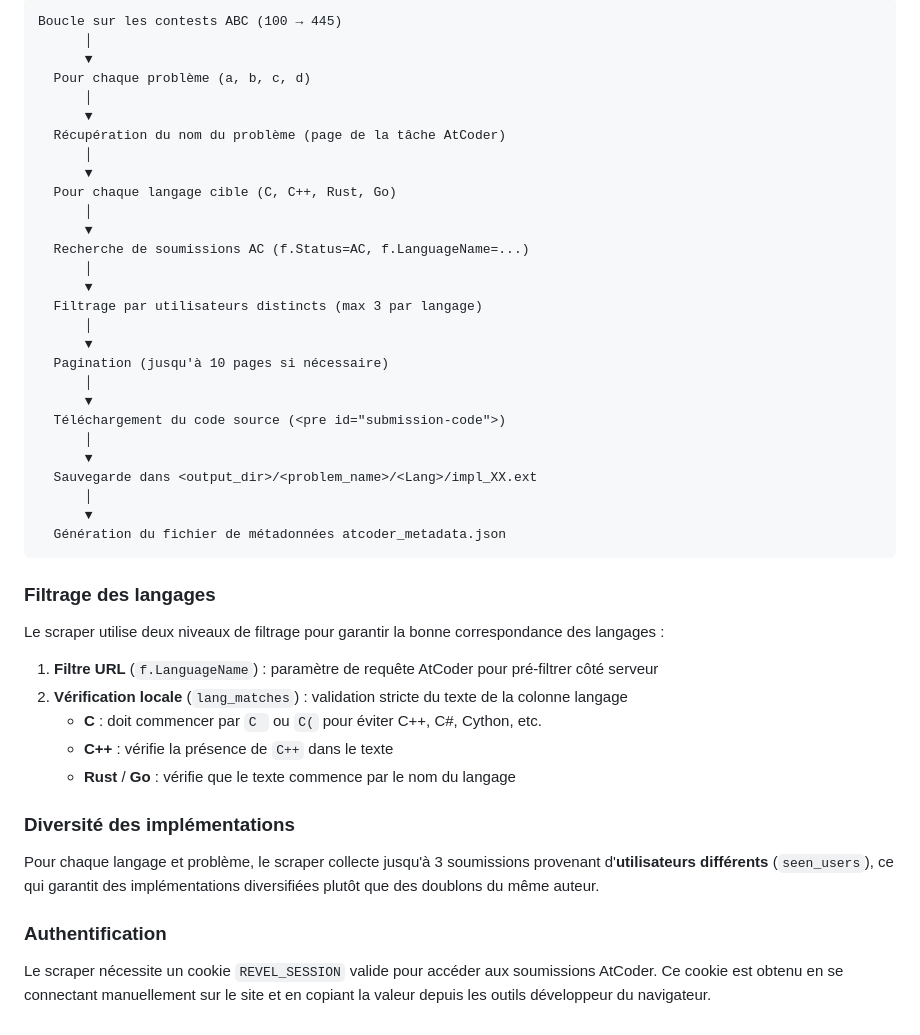
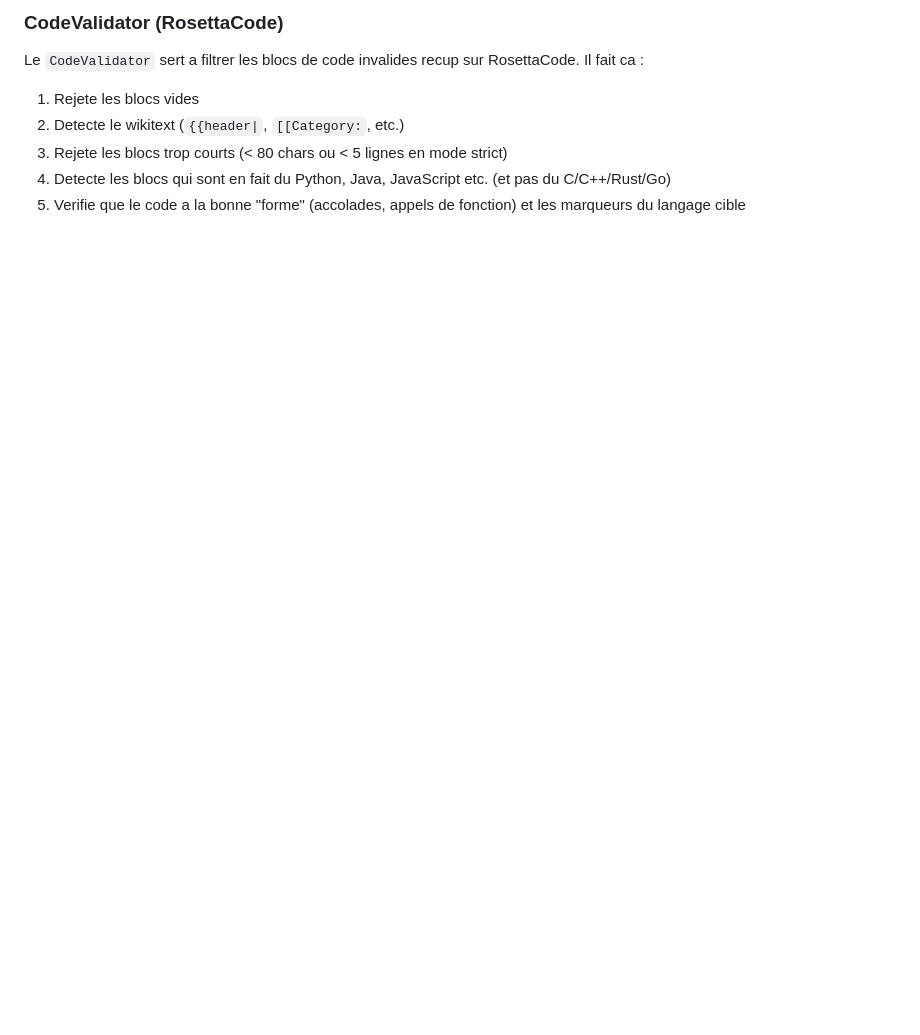
Before and after one commit to BelgacemS/bcsd-benchmark, a Markdown page: src/scrapers/README.md, the part around one of its changes. Rendered like a GitHub page; blank space fills up the shorter version.

````diff
--- a/src/scrapers/README.md
+++ b/src/scrapers/README.md
@@ -142,49 +101,10 @@ Configuration via `.env` :
 
-```
-Boucle sur les contests ABC (100 → 445)
-      │
-      ▼
-  Pour chaque problème (a, b, c, d)
-      │
-      ▼
-  Récupération du nom du problème (page de la tâche AtCoder)
-      │
-      ▼
-  Pour chaque langage cible (C, C++, Rust, Go)
-      │
-      ▼
-  Recherche de soumissions AC (f.Status=AC, f.LanguageName=...)
-      │
-      ▼
-  Filtrage par utilisateurs distincts (max 3 par langage)
-      │
-      ▼
-  Pagination (jusqu'à 10 pages si nécessaire)
-      │
-      ▼
-  Téléchargement du code source (<pre id="submission-code">)
-      │
-      ▼
-  Sauvegarde dans <output_dir>/<problem_name>/<Lang>/impl_XX.ext
-      │
-      ▼
-  Génération du fichier de métadonnées atcoder_metadata.json
-```
+### CodeValidator (RosettaCode)
 
-### Filtrage des langages
+Le `CodeValidator` sert a filtrer les blocs de code invalides recup sur RosettaCode. Il fait ca :
 
-Le scraper utilise deux niveaux de filtrage pour garantir la bonne correspondance des langages :
-
-1. **Filtre URL** (`f.LanguageName`) : paramètre de requête AtCoder pour pré-filtrer côté serveur
-2. **Vérification locale** (`lang_matches`) : validation stricte du texte de la colonne langage
-   - **C** : doit commencer par `C ` ou `C(` pour éviter C++, C#, Cython, etc.
-   - **C++** : vérifie la présence de `C++` dans le texte
-   - **Rust** / **Go** : vérifie que le texte commence par le nom du langage
-
-### Diversité des implémentations
-
-Pour chaque langage et problème, le scraper collecte jusqu'à 3 soumissions provenant d'**utilisateurs différents** (`seen_users`), ce qui garantit des implémentations diversifiées plutôt que des doublons du même auteur.
-
-### Authentification
-
-Le scraper nécessite un cookie `REVEL_SESSION` valide pour accéder aux soumissions AtCoder. Ce cookie est obtenu en se connectant manuellement sur le site et en copiant la valeur depuis les outils développeur du navigateur.
+1. Rejete les blocs vides
+2. Detecte le wikitext (`{{header|`, `[[Category:`, etc.)
+3. Rejete les blocs trop courts (< 80 chars ou < 5 lignes en mode strict)
+4. Detecte les blocs qui sont en fait du Python, Java, JavaScript etc. (et pas du C/C++/Rust/Go)
+5. Verifie que le code a la bonne "forme" (accolades, appels de fonction) et les marqueurs du langage cible
````
Also changed, not shown: other parts of src/scrapers/README.md (+68 -109 lines).
